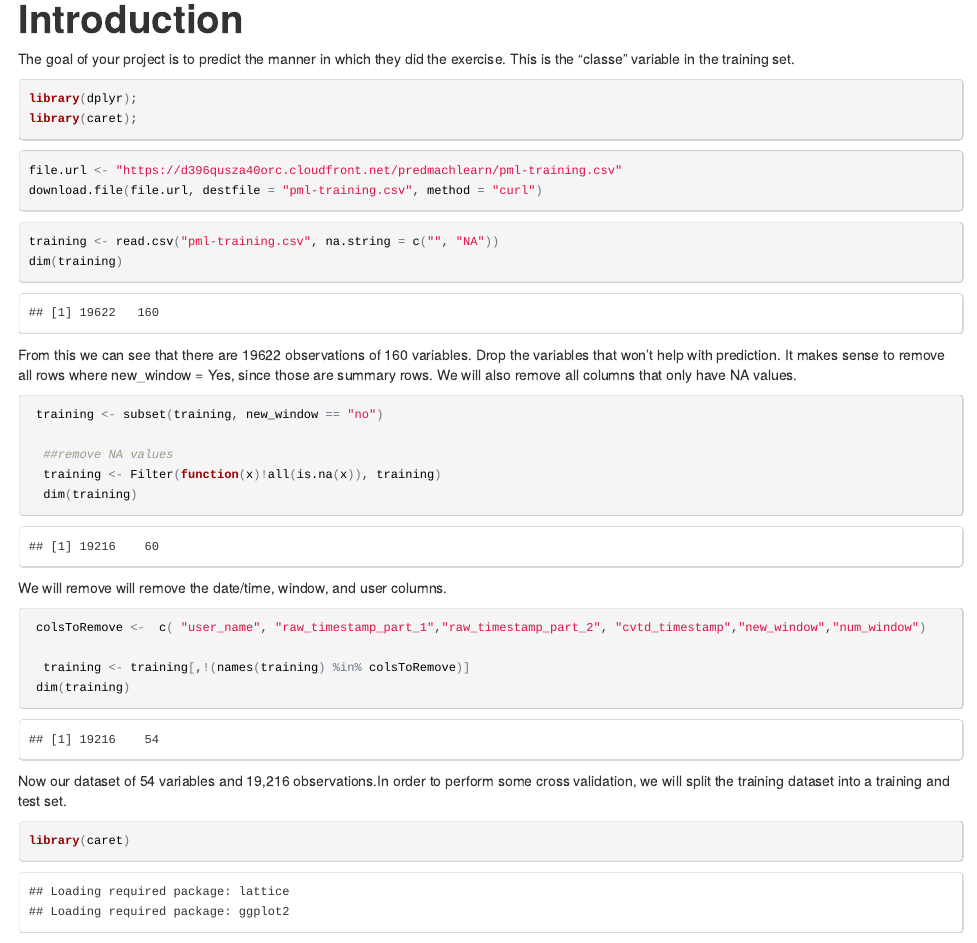
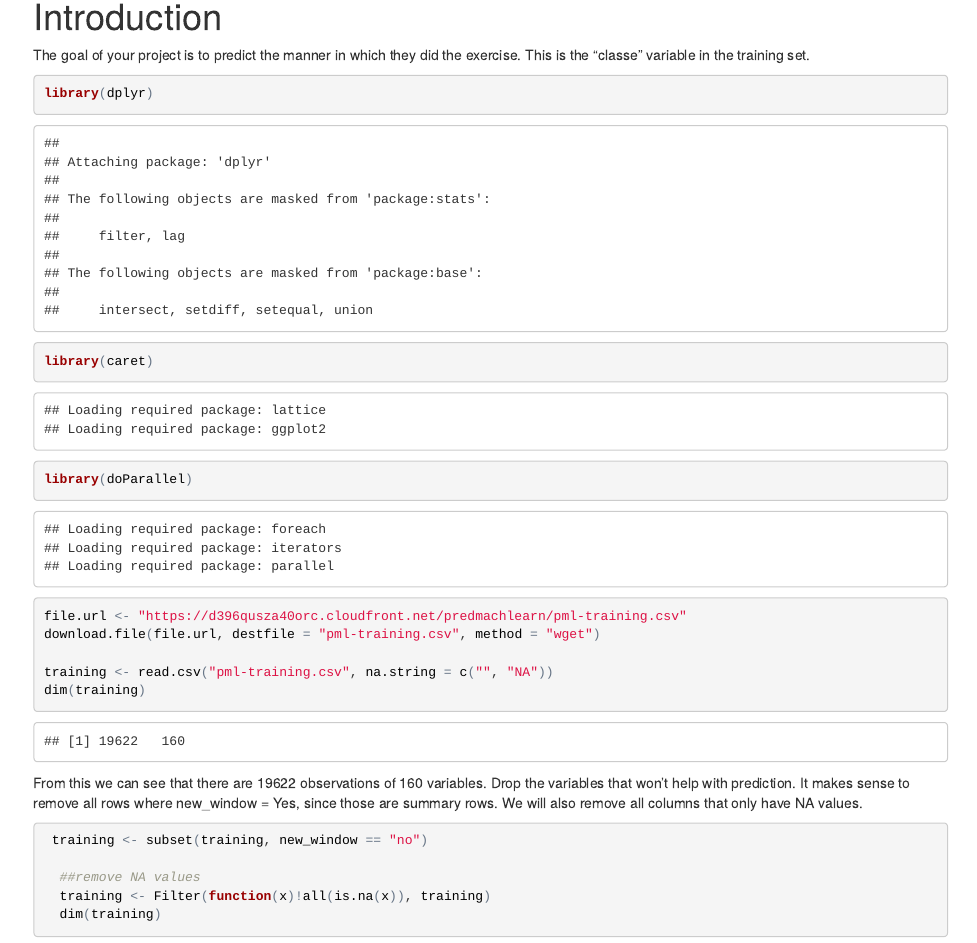
Before and after one commit to p-mohan/ml, an R Markdown document (project.Rmd): the page in a window 1100 px wide, from 60 px down before the commit and from 80 px down after it, so that both start at the same text. The pictures show the output file project.html that the author committed with the source, opened offline.

Commit message:
ML commit

````diff
--- a/project.Rmd
+++ b/project.Rmd
@@ -7,17 +7,18 @@ output: html_document
 
 The goal of your project is to predict the manner in which they did the exercise. This is the "classe" variable in the training set.
 
-```{r, eval=FALSE}
-library(dplyr);
-library(caret);
+```{r}
+library(dplyr)
+library(caret)
+library(doParallel)
+
 ```
 
-```{r, eval=FALSE}
+```{r}
 
 file.url <- "https://d396qusza40orc.cloudfront.net/predmachlearn/pml-training.csv"
-download.file(file.url, destfile = "pml-training.csv", method = "curl")
-```
-```{r}
+download.file(file.url, destfile = "pml-training.csv", method = "wget")
+
 training <- read.csv("pml-training.csv", na.string = c("", "NA"))
 dim(training)
 
@@ -46,7 +47,6 @@ We will remove  will remove the date/time, window, and user columns.
 Now our dataset of 54 variables and 19,216 observations.In order to perform some cross validation, we will split the training dataset into a training and test set.
 
 ```{r}
-library(caret)
 
 inTrain <- createDataPartition(y=training$classe, p=0.75, list=FALSE)
 training <-training[inTrain,]
````
Also changed, not shown: project.html, project.Rmd (7 more changed lines).
